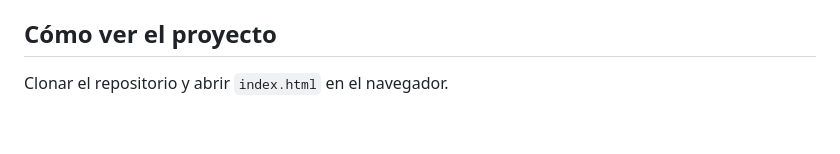
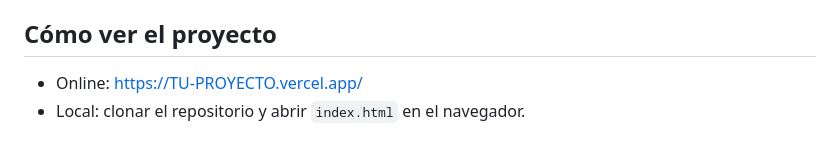
Before and after one commit to lourdesrodriguez071102-ui/ReportesYA, a Markdown page: README.md, the part around one of its changes. Rendered like a GitHub page.

```diff
--- a/README.md
+++ b/README.md
@@ -112,4 +153,5 @@ Cada rama se crea desde `dev` y se integra mediante un Pull Request hacia `dev`.
 
 ## Cómo ver el proyecto
 
-Clonar el repositorio y abrir `index.html` en el navegador.
+- Online: https://TU-PROYECTO.vercel.app/
+- Local: clonar el repositorio y abrir `index.html` en el navegador.
```
Also changed, not shown: other parts of README.md (+42 -1 lines).
